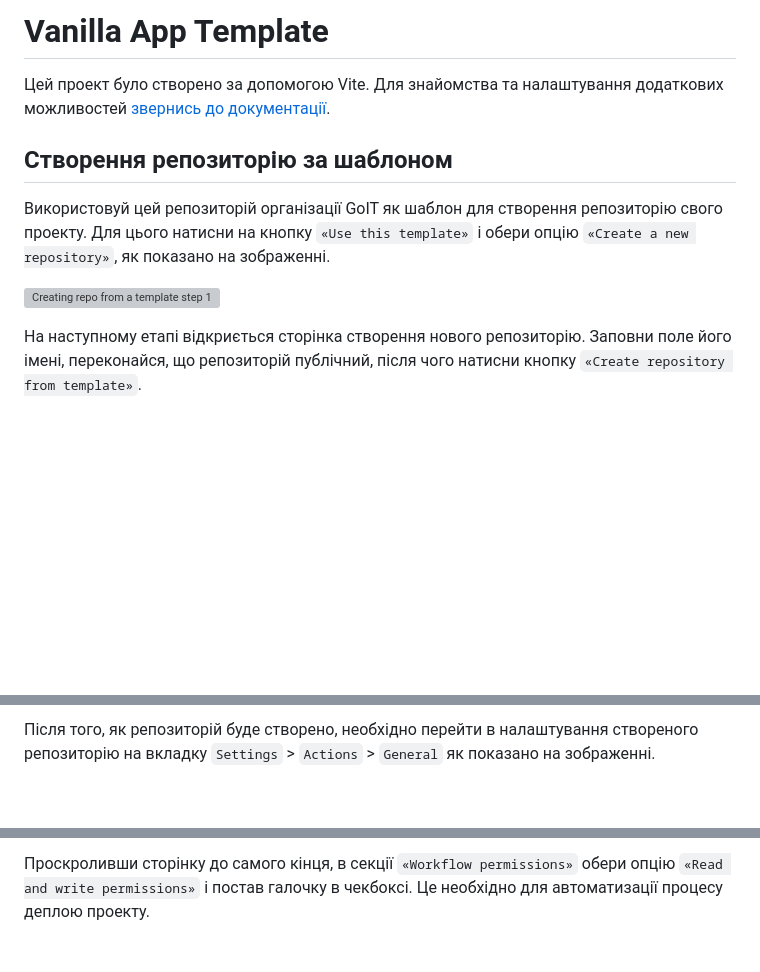
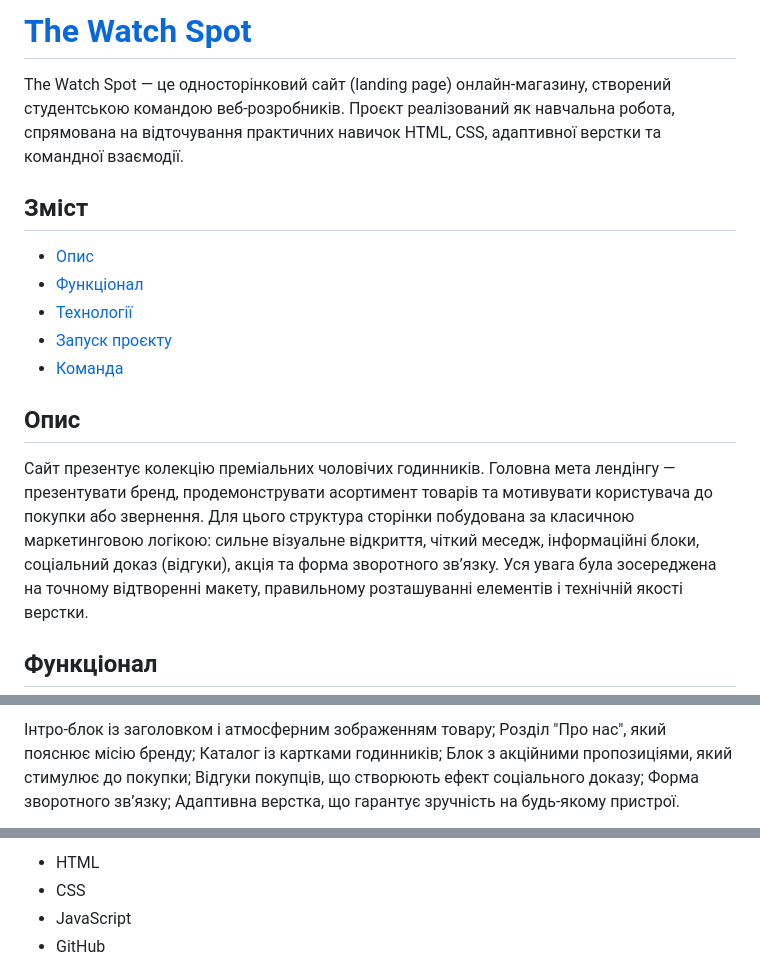
Before and after one commit to veronikaspace/watch-charm-06, a Markdown page: README.md, 3 parts joined by grey strips. Rendered like a GitHub page; blank space fills up the shorter version; grey boxes are pictures that could not be loaded.

```diff
--- a/README.md
+++ b/README.md
@@ -1,17 +1,18 @@
-# Vanilla App Template
+# [The Watch Spot](https://github.com/veronikaspace/watch-charm-06.git)
 
-Цей проект було створено за допомогою Vite. Для знайомства та налаштування
-додаткових можливостей [звернись до документації](https://vitejs.dev/).
+The Watch Spot — це односторінковий сайт (landing page) онлайн-магазину, створений студентською командою веб-розробників. Проєкт реалізований як навчальна робота, спрямована на відточування практичних навичок HTML, CSS, адаптивної верстки та командної взаємодії.
 
-## Створення репозиторію за шаблоном
+## Зміст
 
-Використовуй цей репозиторій організації GoIT як шаблон для створення
-репозиторію свого проекту. Для цього натисни на кнопку `«Use this template»` і
-обери опцію `«Create a new repository»`, як показано на зображенні.
+- [Опис](#опис)
+- [Функціонал](#функціонал)
+- [Технології](#технології)
+- [Запуск проєкту](#запуск-проєкту)
+- [Команда](#команда)
 
-![Creating repo from a template step 1](./assets/template-step-1.png)
+## Опис
+Сайт презентує колекцію преміальних чоловічих годинників. Головна мета лендінгу — презентувати бренд, продемонструвати асортимент товарів та мотивувати користувача до покупки або звернення. Для цього структура сторінки побудована за класичною маркетинговою логікою: сильне візуальне відкриття, чіткий меседж, інформаційні блоки, соціальний доказ (відгуки), акція та форма зворотного зв’язку.
+Уся увага була зосереджена на точному відтворенні макету, правильному розташуванні елементів і технічній якості верстки.
 
-На наступному етапі відкриється сторінка створення нового репозиторію. Заповни
-поле його імені, переконайся, що репозиторій публічний, після чого натисни
-кнопку `«Create repository from template»`.
+## Функціонал
 
@@ -19,5 +20,9 @@
 
-Після того, як репозиторій буде створено, необхідно перейти в налаштування
-створеного репозиторію на вкладку `Settings` > `Actions` > `General` як показано
-на зображенні.
+Інтро-блок із заголовком і атмосферним зображенням товару;
+Розділ "Про нас", який пояснює місію бренду;
+Каталог із картками годинників;
+Блок з акційними пропозиціями, який стимулює до покупки;
+Відгуки покупців, що створюють ефект соціального доказу;
+Форма зворотного зв’язку;
+Адаптивна верстка, що гарантує зручність на будь-якому пристрої.
 
@@ -25,5 +30,6 @@
 
-Проскроливши сторінку до самого кінця, в секції `«Workflow permissions»` обери
-опцію `«Read and write permissions»` і постав галочку в чекбоксі. Це необхідно
-для автоматизації процесу деплою проекту.
+- HTML
+- CSS
+- JavaScript
+- GitHub
 
```
Also changed, not shown: other parts of README.md (+21 -80 lines).
